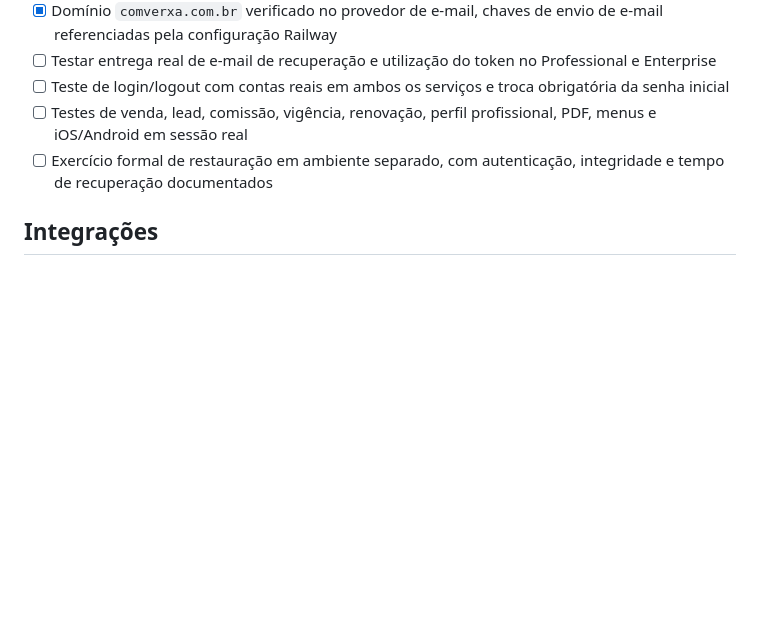
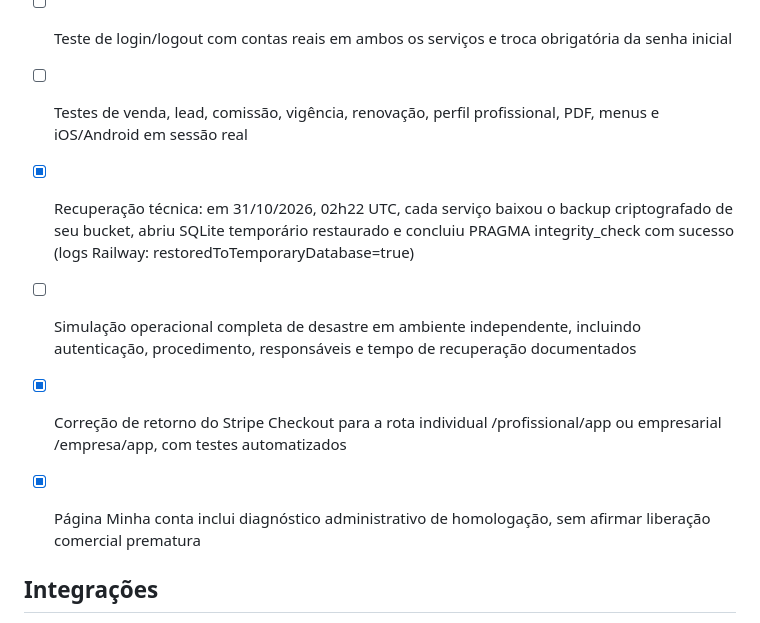
Before and after one commit to comverxa/crm, a Markdown page: docs/COMVERXA-RELEASE-CHECKLIST-2026-10-31.md, the part around the change. Drawn GitHub-style; blank space fills up the shorter version.

Commit message:
docs: record verified encrypted restore for both CRMs and remaining production release gates

```diff
--- a/docs/COMVERXA-RELEASE-CHECKLIST-2026-10-31.md
+++ b/docs/COMVERXA-RELEASE-CHECKLIST-2026-10-31.md
@@ -19,7 +19,11 @@ Nenhum banco ou volume do COMVERXA principal ou do antigo piloto foi reutilizado
 - [ ] Testar entrega real de e-mail de recuperação e utilização do token no Professional e Enterprise
 - [ ] Teste de login/logout com contas reais em ambos os serviços e troca obrigatória da senha inicial
 - [ ] Testes de venda, lead, comissão, vigência, renovação, perfil profissional, PDF, menus e iOS/Android em sessão real
-- [ ] Exercício formal de restauração em ambiente separado, com autenticação, integridade e tempo de recuperação documentados
+- [x] Recuperação técnica: em 31/10/2026, 02h22 UTC, cada serviço baixou o backup criptografado de seu bucket, abriu SQLite temporário restaurado e concluiu PRAGMA integrity_check com sucesso (logs Railway: restoredToTemporaryDatabase=true)
+- [ ] Simulação operacional completa de desastre em ambiente independente, incluindo autenticação, procedimento, responsáveis e tempo de recuperação documentados
+
+- [x] Correção de retorno do Stripe Checkout para a rota individual /profissional/app ou empresarial /empresa/app, com testes automatizados
+- [x] Página Minha conta inclui diagnóstico administrativo de homologação, sem afirmar liberação comercial prematura
 
 ## Integrações
 - **QR Evolution:** configuração de servidor habilitada por referência a credenciais de infraestrutura já existente. NÃO significa que um número foi escaneado/conectado. É necessário criar instância pelo painel e escanear QR em cada ambiente.
```
